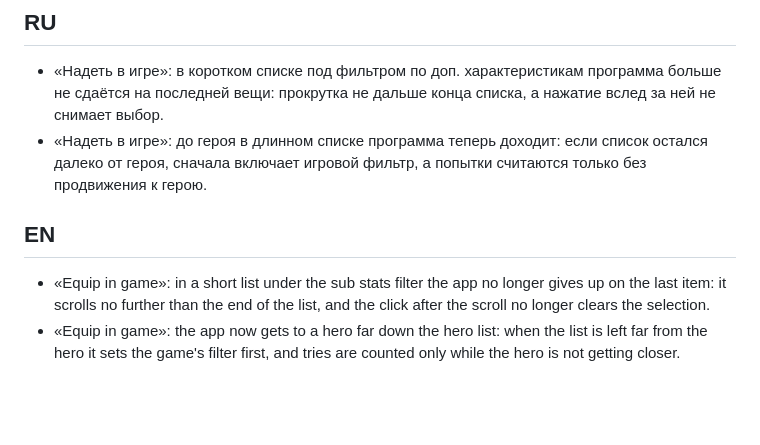
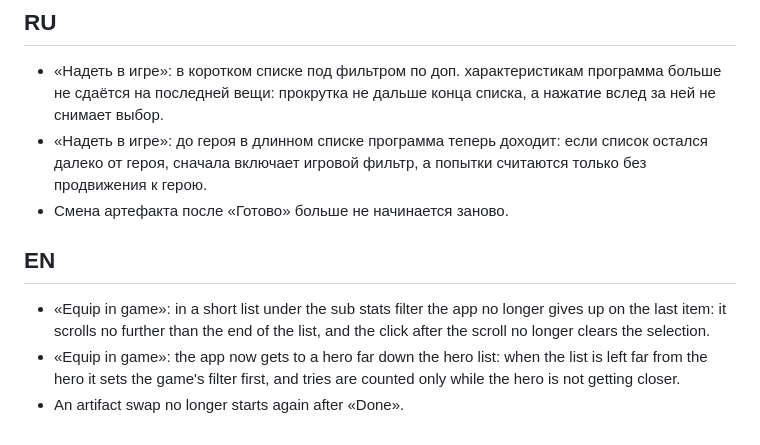
Before and after one commit to AlexisKozlov/wardsage-app, a Markdown page: NEXT-RELEASE.md, the part around the change. GitHub-like rendering; blank space fills up the shorter version.

Commit message:
Next release notes: artifact swap Done line

```diff
--- a/NEXT-RELEASE.md
+++ b/NEXT-RELEASE.md
@@ -215,8 +215,10 @@ version …: from the site» или «saved copy»). Без файла оста
 
 - «Надеть в игре»: в коротком списке под фильтром по доп. характеристикам программа больше не сдаётся на последней вещи: прокрутка не дальше конца списка, а нажатие вслед за ней не снимает выбор.
 - «Надеть в игре»: до героя в длинном списке программа теперь доходит: если список остался далеко от героя, сначала включает игровой фильтр, а попытки считаются только без продвижения к герою.
+- Смена артефакта после «Готово» больше не начинается заново.
 
 ## EN
 
 - «Equip in game»: in a short list under the sub stats filter the app no longer gives up on the last item: it scrolls no further than the end of the list, and the click after the scroll no longer clears the selection.
 - «Equip in game»: the app now gets to a hero far down the hero list: when the list is left far from the hero it sets the game's filter first, and tries are counted only while the hero is not getting closer.
+- An artifact swap no longer starts again after «Done».
```
